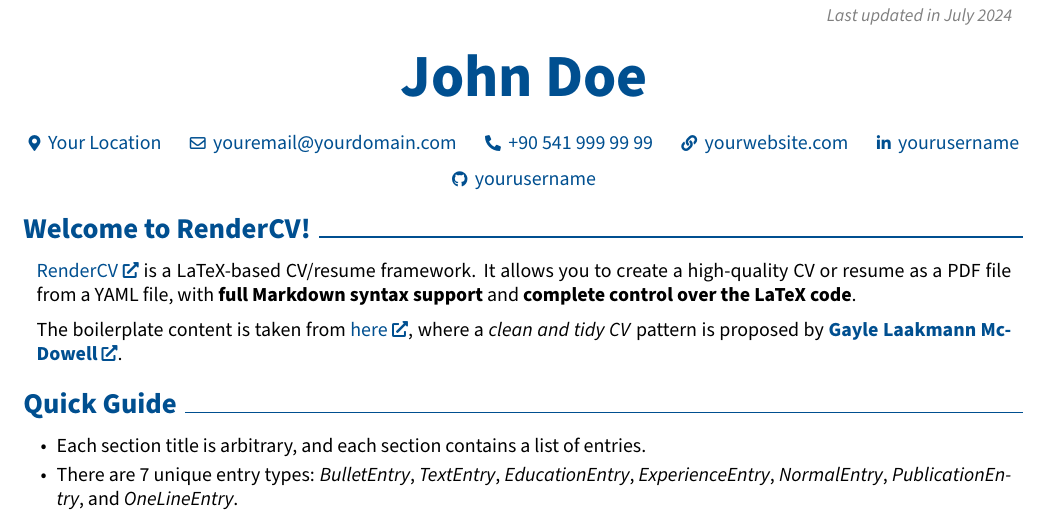
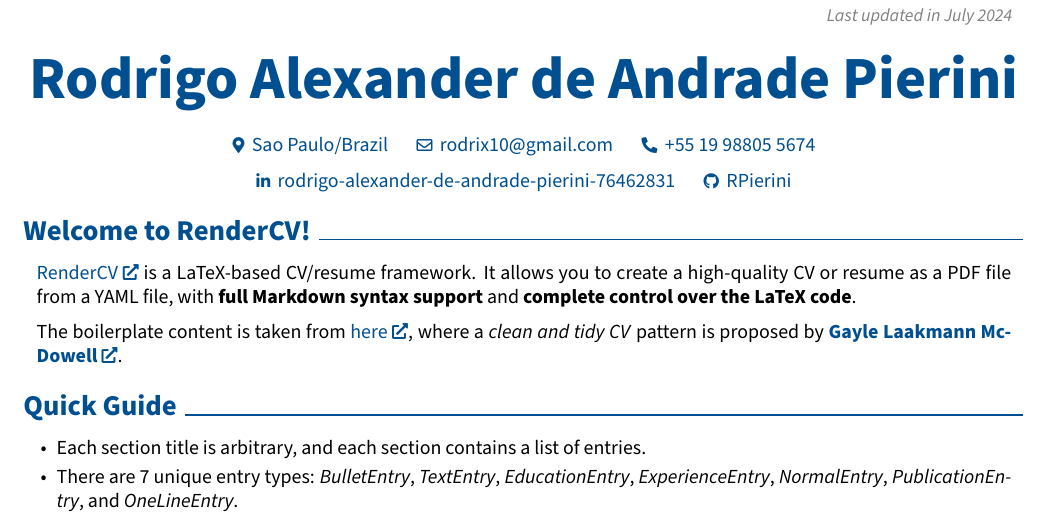
Before and after one commit to RPierini/rendercv, a LaTeX CV (John_Doe_CV.tex): part of page 1 of 2, cut so that both start at the same text. Compiled offline with pdfLaTeX.

Commit message:
render the latest CV

```diff
--- a/John_Doe_CV.tex
+++ b/John_Doe_CV.tex
@@ -19,8 +19,8 @@
 \usepackage{fontawesome5} % for using icons
 \usepackage{amsmath} % for math
 \usepackage[
-    pdftitle={John Doe's CV},
-    pdfauthor={John Doe},
+    pdftitle={Rodrigo Alexander de Andrade Pierini's CV},
+    pdfauthor={Rodrigo Alexander de Andrade Pierini},
     pdfcreator={LaTeX with RenderCV},
     colorlinks=true,
     urlcolor=primaryColor
@@ -56,7 +56,7 @@
 \makeatletter
 \let\ps@customFooterStyle\ps@plain % Copy the plain style to customFooterStyle
 \patchcmd{\ps@customFooterStyle}{\thepage}{
-    \color{gray}\textit{\small John Doe - Page \thepage{} of \pageref*{LastPage}}
+    \color{gray}\textit{\small Rodrigo Alexander de Andrade Pierini - Page \thepage{} of \pageref*{LastPage}}
 }{}{} % replace number by desired string
 \makeatother
 \pagestyle{customFooterStyle}
@@ -179,32 +179,28 @@
     \placelastupdatedtext
     \begin{header}
         \fontsize{30 pt}{30 pt}
-        \textbf{John Doe}
+        \textbf{Rodrigo Alexander de Andrade Pierini}
 
         \vspace{0.3 cm}
 
         \normalsize
-        \mbox{{\footnotesize\faMapMarker*}\hspace*{0.13cm}Your Location}%
+        \mbox{{\footnotesize\faMapMarker*}\hspace*{0.13cm}Sao Paulo/Brazil}%
         \kern 0.25 cm%
         \AND%
         \kern 0.25 cm%
-        \mbox{\hrefWithoutArrow{mailto:youremail@yourdomain.com}{{\footnotesize\faEnvelope[regular]}\hspace*{0.13cm}youremail@yourdomain.com}}%
+        \mbox{\hrefWithoutArrow{mailto:rodrix10@gmail.com}{{\footnotesize\faEnvelope[regular]}\hspace*{0.13cm}rodrix10@gmail.com}}%
         \kern 0.25 cm%
         \AND%
         \kern 0.25 cm%
-        \mbox{\hrefWithoutArrow{tel:+90-541-999-99-99}{{\footnotesize\faPhone*}\hspace*{0.13cm}+90 541 999 99 99}}%
+        \mbox{\hrefWithoutArrow{tel:+55-19-98805-5674}{{\footnotesize\faPhone*}\hspace*{0.13cm}+55 19 98805 5674}}%
         \kern 0.25 cm%
         \AND%
         \kern 0.25 cm%
-        \mbox{\hrefWithoutArrow{https://yourwebsite.com/}{{\footnotesize\faLink}\hspace*{0.13cm}yourwebsite.com}}%
+        \mbox{\hrefWithoutArrow{https://linkedin.com/in/rodrigo-alexander-de-andrade-pierini-76462831}{{\footnotesize\faLinkedinIn}\hspace*{0.13cm}rodrigo-alexander-de-andrade-pierini-76462831}}%
         \kern 0.25 cm%
         \AND%
         \kern 0.25 cm%
-        \mbox{\hrefWithoutArrow{https://linkedin.com/in/yourusername}{{\footnotesize\faLinkedinIn}\hspace*{0.13cm}yourusername}}%
-        \kern 0.25 cm%
-        \AND%
-        \kern 0.25 cm%
-        \mbox{\hrefWithoutArrow{https://github.com/yourusername}{{\footnotesize\faGithub}\hspace*{0.13cm}yourusername}}%
+        \mbox{\hrefWithoutArrow{https://github.com/RPierini}{{\footnotesize\faGithub}\hspace*{0.13cm}RPierini}}%
     \end{header}
 
     \vspace{0.3 cm - 0.3 cm}
```
Also changed, not shown: John_Doe_CV.pdf, README.md.
